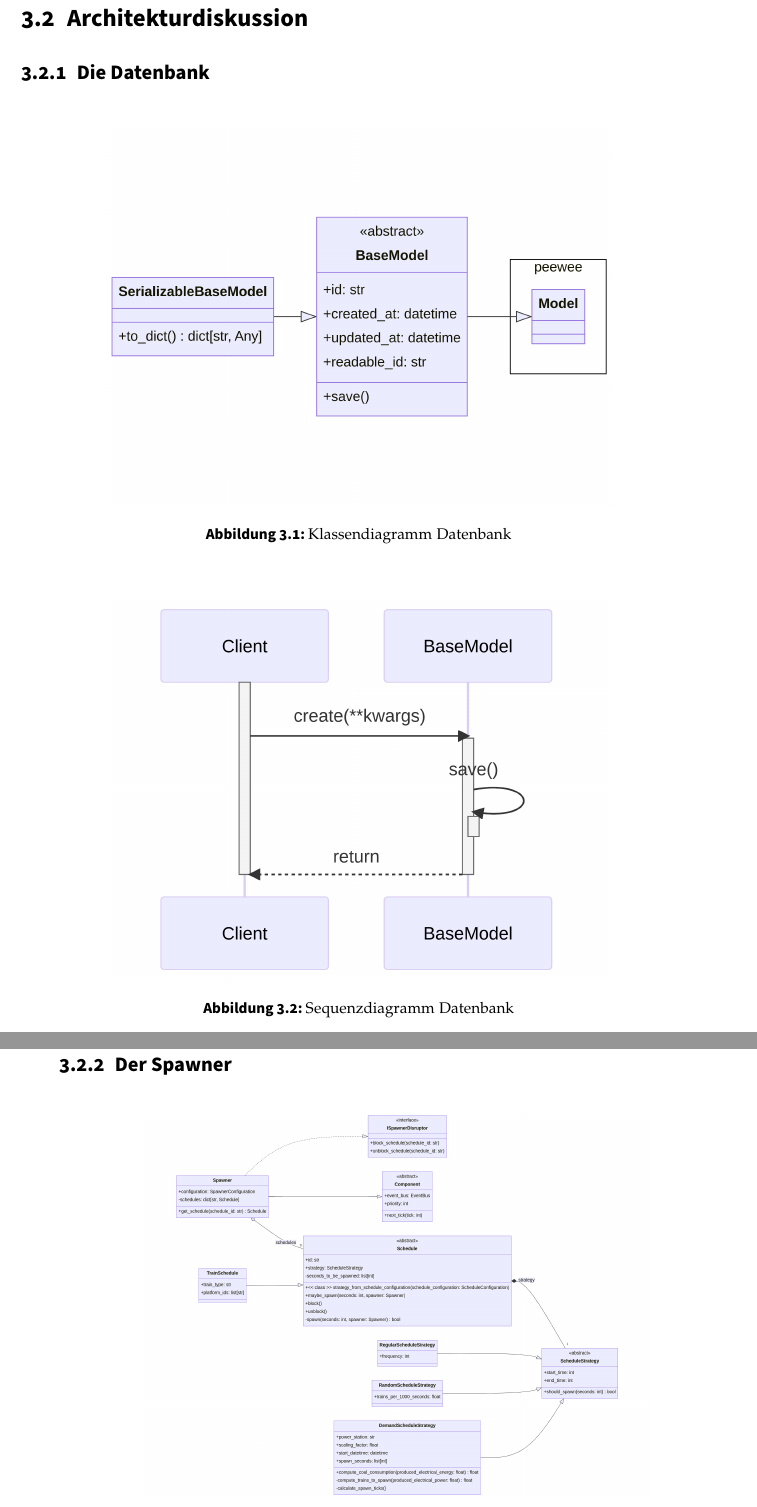
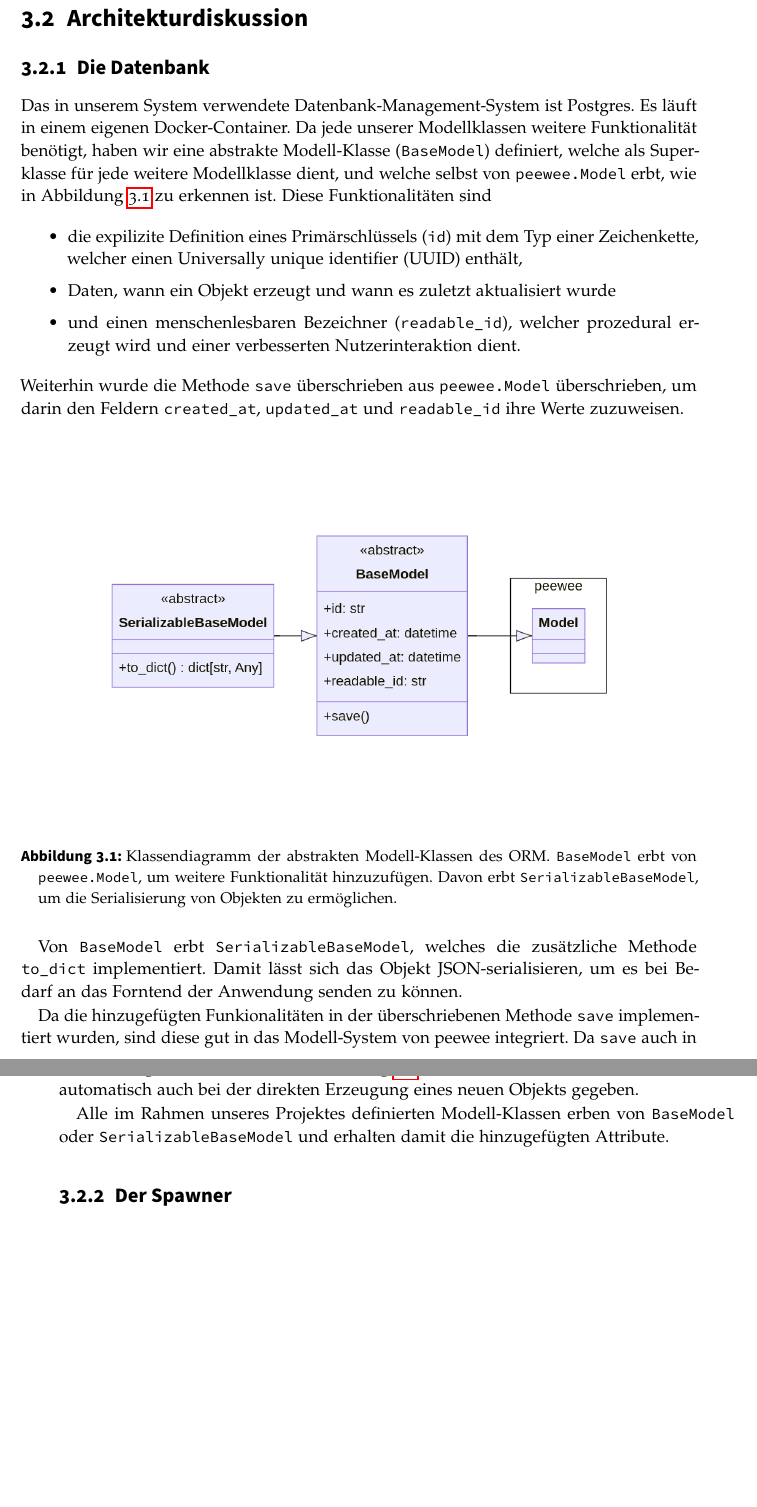
Before and after one commit to CR1337/hpi-bachelor-thesis, a LaTeX thesis (thesis.tex, which reads content/3_hauptteil/3_2_architektur/3_2_1_datenbank.tex): two parts of pages 37 and 38 of 57, joined at a grey line, cut so that both start at the same text, the shorter picture padded with empty space. The pictures show the PDF file thesis.pdf that the author committed with the source.

Commit message:
datenbank

```diff
--- a/content/3_hauptteil/3_2_architektur/3_2_1_datenbank.tex
+++ b/content/3_hauptteil/3_2_architektur/3_2_1_datenbank.tex
@@ -1,11 +1,21 @@
 \subsection{Die Datenbank}
+
+Das in unserem System verwendete Datenbank-Management-System ist Postgres. Es läuft in einem eigenen Docker-Container. Da jede unserer Modellklassen weitere Funktionalität benötigt, haben wir eine abstrakte Modell-Klasse (\texttt{BaseModel}) definiert, welche als Superklasse für jede weitere Modellklasse dient, und welche selbst von \texttt{peewee.Model} erbt, wie in Abbildung \ref{fig:database-class} zu erkennen ist. Diese Funktionalitäten sind
+\begin{itemize}
+	\item die expilizite Definition eines Primärschlüssels (\texttt{id}) mit dem Typ einer Zeichenkette, welcher einen Universally unique identifier (UUID) enthält,
+	\item Daten, wann ein Objekt erzeugt und wann es zuletzt aktualisiert wurde
+	\item und einen menschenlesbaren Bezeichner (\texttt{readable\_id}), welcher prozedural erzeugt wird und einer verbesserten Nutzerinteraktion dient.
+\end{itemize}
+Weiterhin wurde die Methode \texttt{save} überschrieben aus \texttt{peewee.Model} überschrieben, um darin den Feldern \texttt{created\_at}, \texttt{updated\_at} und \texttt{readable\_id} ihre Werte zuzuweisen.
 
 \begin{figure}[!hb]
 	\centering
 	\includegraphics[width=0.75\linewidth]{images/diagrams/database-class.png}
-	\caption{Klassendiagramm Datenbank}
+	\caption{Klassendiagramm der abstrakten Modell-Klassen des ORM. \texttt{BaseModel} erbt von \texttt{peewee.Model}, um weitere Funktionalität hinzuzufügen. Davon erbt \texttt{SerializableBaseModel}, um die Serialisierung von Objekten zu ermöglichen.}
 	\label{fig:database-class}
 \end{figure}
+
+Von \texttt{BaseModel} erbt \texttt{SerializableBaseModel}, welches die zusätzliche Methode \texttt{to\_dict} implementiert. Damit lässt sich das Objekt JSON-serialisieren, um es bei Bedarf an das Forntend der Anwendung senden zu können.
 
 \begin{figure}[!hb]
 	\centering
@@ -14,2 +24,6 @@
 	\label{fig:database-seq}
 \end{figure}
+
+Da die hinzugefügten Funkionalitäten in der überschriebenen Methode \texttt{save} implementiert wurden, sind diese gut in das Modell-System von peewee integriert. Da \texttt{save} auch in \texttt{create} aufgerufen wird, wie in Abbildung \ref{fig:database-seq} zu erkennen, ist die Funktionalität damit automatisch auch bei der direkten Erzeugung eines neuen Objekts gegeben.
+
+Alle im Rahmen unseres Projektes definierten Modell-Klassen erben von \texttt{BaseModel} oder \texttt{SerializableBaseModel} und erhalten damit die hinzugefügten Attribute.
```
Also changed, not shown: images/mermaid/database-class.txt (+1 -0 lines), images/diagrams/database-class.png, thesis.pdf, content/3_hauptteil/3_2_architektur/3_2_1_datenbank.tex (2 more changed lines), 1 other file.
